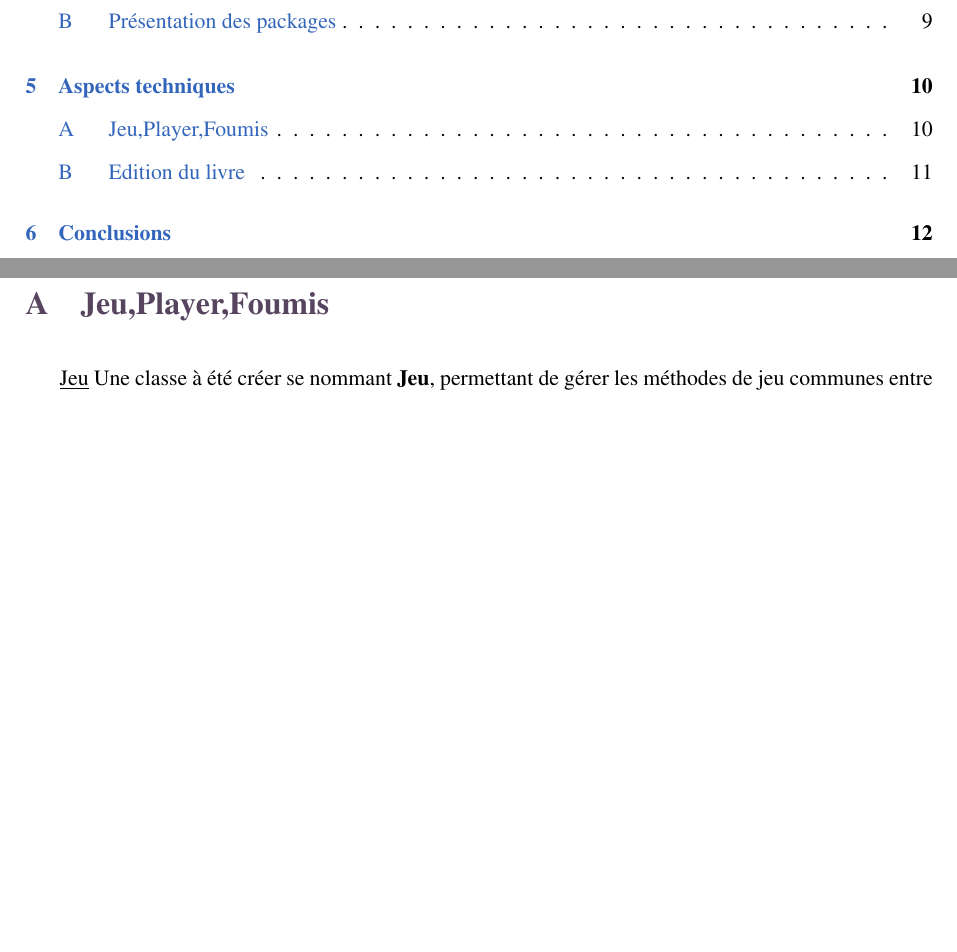
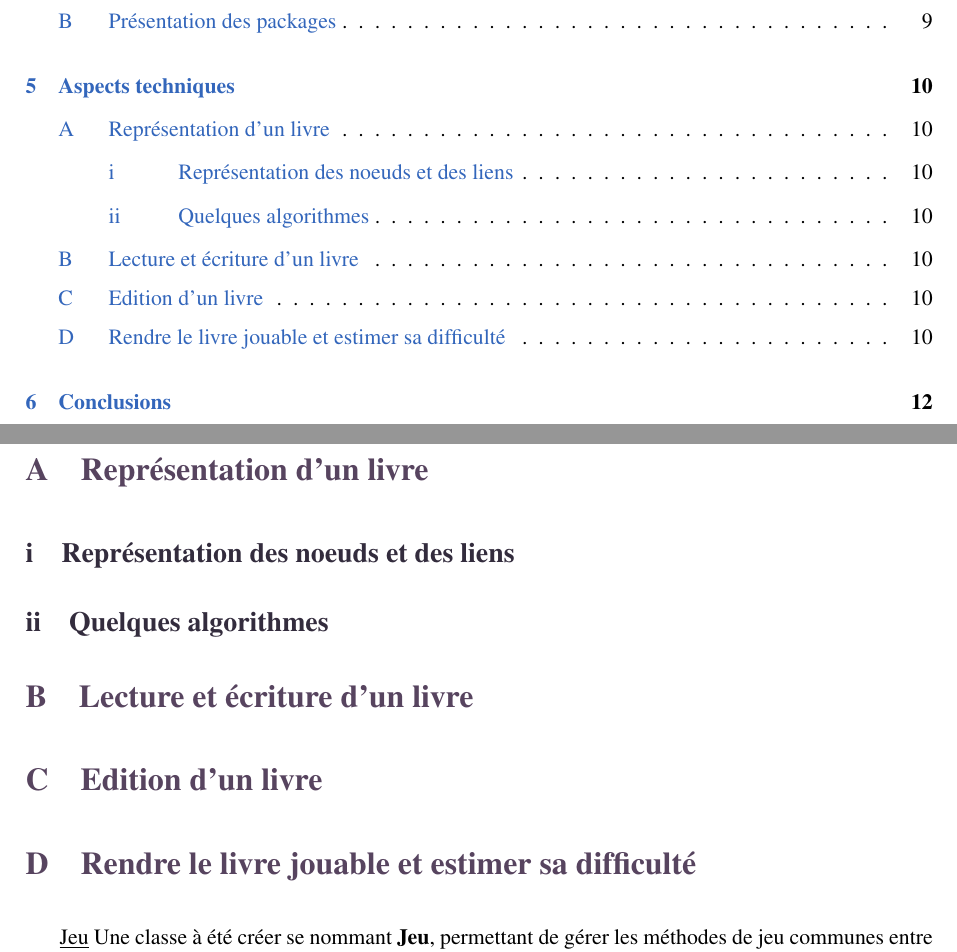
Before and after one commit to emilie-martin-dev/MagicBook, a LaTeX document (doc/Rapport/Rapport.tex, which reads doc/Rapport/BetterDocument.cls, doc/Rapport/include/code/code.tex): two parts of pages 2 and 12 of 15 before the commit and two parts of pages 2 and 13 of 16 after it, joined at a grey line, cut so that both start at the same text, the shorter picture padded with empty space. Compiled offline with pdfLaTeX.

Commit message:
doc : Détaille la partie technique

```diff
--- a/doc/Rapport/BetterDocument.cls
+++ b/doc/Rapport/BetterDocument.cls
@@ -269,6 +269,11 @@
 	{»}{{\guillemotright}}1 {ñ}{{\~n}}1 {Ñ}{{\~N}}1 {¿}{{?`}}1
 }
 
+\lstdefinelanguage{json}{
+    morestring=[b]",
+    morestring=[d]'
+}
+
 % Bullets listes
 \frenchsetup{ItemLabeli=\textbullet}
 \frenchsetup{ItemLabelii=$\circ$}
--- a/doc/Rapport/include/code/code.tex
+++ b/doc/Rapport/include/code/code.tex
@@ -1,6 +1,23 @@
 \chapter{Aspects techniques}
 
-	\section{Jeu,Player,Foumis}
+	\section{Représentation d'un livre}
+
+		\subsection{Représentation des noeuds et des liens}
+
+
+
+		\subsection{Quelques algorithmes}
+
+
+
+	\section{Lecture et écriture d'un livre}
+
+
+	\section{Edition d'un livre}
+
+
+
+	\section{Rendre le livre jouable et estimer sa difficulté}
 		\underline{Jeu}
 		Une classe à été créer se nommant \textbf{Jeu}, permettant de gérer les méthodes de jeu communes entre le \textit{Player} et les \textit{Fourmis}.\\
 		Un construteur est d'abord appelé afin d'avoir le livre commun à toute les classes. Puis, celui le mode sélectionner ("Générer la difficulté"" ou "jouer"), on fait appels à la méthode correspondante au player. Une fois quele mode à été cliqué, le livre est alors copié afin de ne pas le modifier dans la classe au cas où. Un BookState, correspondant à la sauvegarde de la partie, est alors créer à partir du BookCharacter généré par le prélude. C'est donc le personnage principal. Si aucun personnages n'est créer, alors un personnage lambda va étre créer afin de pouvoir jouer au jeu.\\
```
Also changed, not shown: doc/Rapport/Rapport.pdf, doc/Rapport/include/code/code.tex (2 more changed lines).
